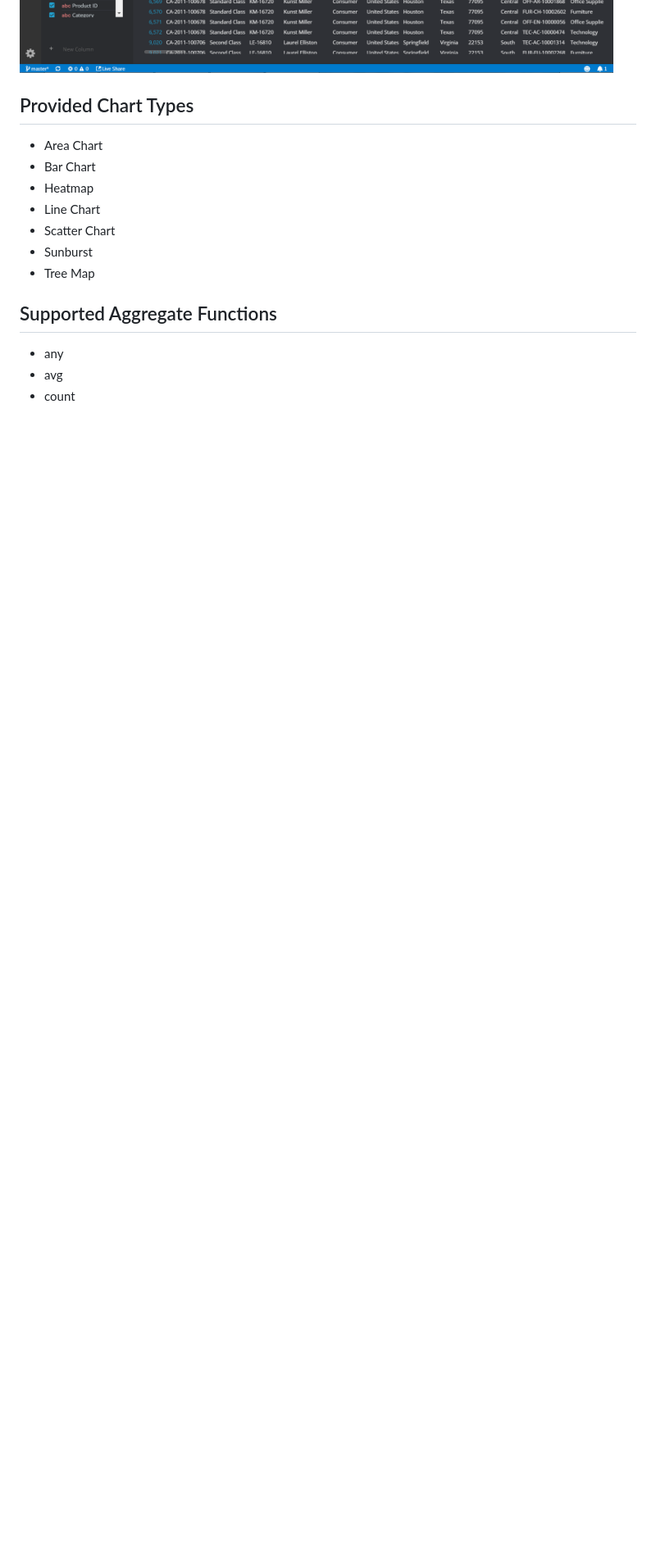
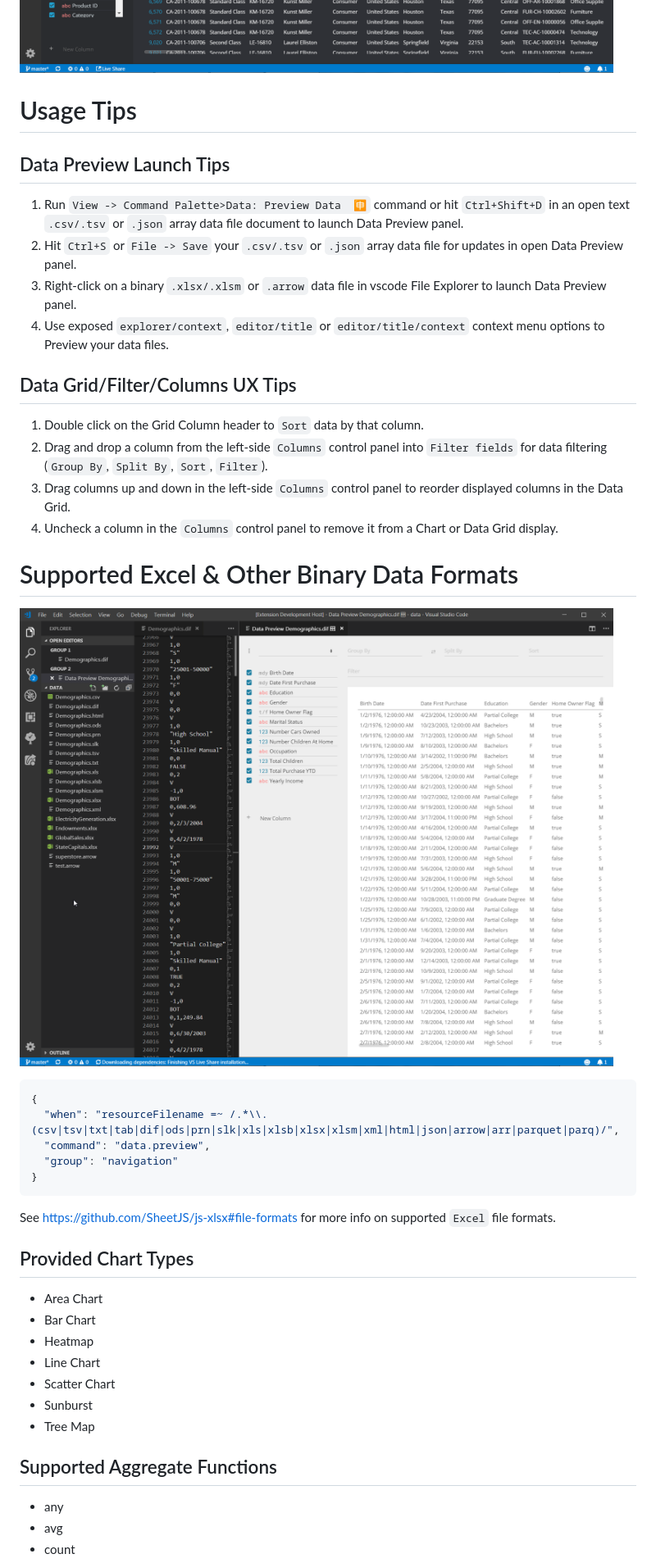
Before and after one commit to RandomFractals/vscode-data-preview, a Markdown page: README.md, the part around the change printed below. Shown: that part at 82% size. Drawn GitHub-style; pictures changed too: images/vscode-data-preview-data.png (added); blank space fills up the shorter version.

Commit message:
#17 docs & pics update for extended data files support release

````diff
--- a/README.md
+++ b/README.md
@@ -59,6 +44,37 @@ Data Preview using `.dark` theme with `d3fc` charts config, viewing
 ![Data Preview Dark](https://github.com/RandomFractals/vscode-data-preview/blob/master/images/vscode-data-preview-dark.png?raw=true
 "Data Preview Dark")
 
+# Usage Tips
+
+## Data Preview Launch Tips
+
+1. Run `View -> Command Palette>Data: Preview Data  🈸` command or hit `Ctrl+Shift+D` in an open text `.csv/.tsv` or `.json` array data file document to launch Data Preview panel.
+2. Hit `Ctrl+S` or `File -> Save` your `.csv/.tsv` or `.json` array data file for updates in open Data Preview panel.
+3. Right-click on a binary `.xlsx/.xlsm` or `.arrow` data file in vscode File Explorer to launch Data Preview panel.
+4. Use exposed `explorer/context`, `editor/title` or `editor/title/context` context menu options to Preview your data files.
+
+## Data Grid/Filter/Columns UX Tips
+
+1. Double click on the Grid Column header to `Sort` data by that column.
+2. Drag and drop a column from the left-side `Columns` control panel into `Filter fields` for data filtering
+(`Group By`, `Split By`, `Sort`, `Filter`).
+3. Drag columns up and down in the left-side `Columns` control panel to reorder displayed columns in the Data Grid.
+4. Uncheck a column in the `Columns` control panel to remove it from a Chart or Data Grid display.
+
+# Supported Excel & Other Binary Data Formats
+
+![Data Preview Data](https://github.com/RandomFractals/vscode-data-preview/blob/master/images/vscode-data-preview-data.png?raw=true
+"Data Preview Data")
+
+```js
+{
+  "when": "resourceFilename =~ /.*\\.(csv|tsv|txt|tab|dif|ods|prn|slk|xls|xlsb|xlsx|xlsm|xml|html|json|arrow|arr|parquet|parq)/",
+  "command": "data.preview",
+  "group": "navigation"
+}
+```
+
+See https://github.com/SheetJS/js-xlsx#file-formats for more info on supported `Excel` file formats.
 
 ## Provided Chart Types
 
````
Also changed, not shown: other parts of README.md (+6 -21 lines).
